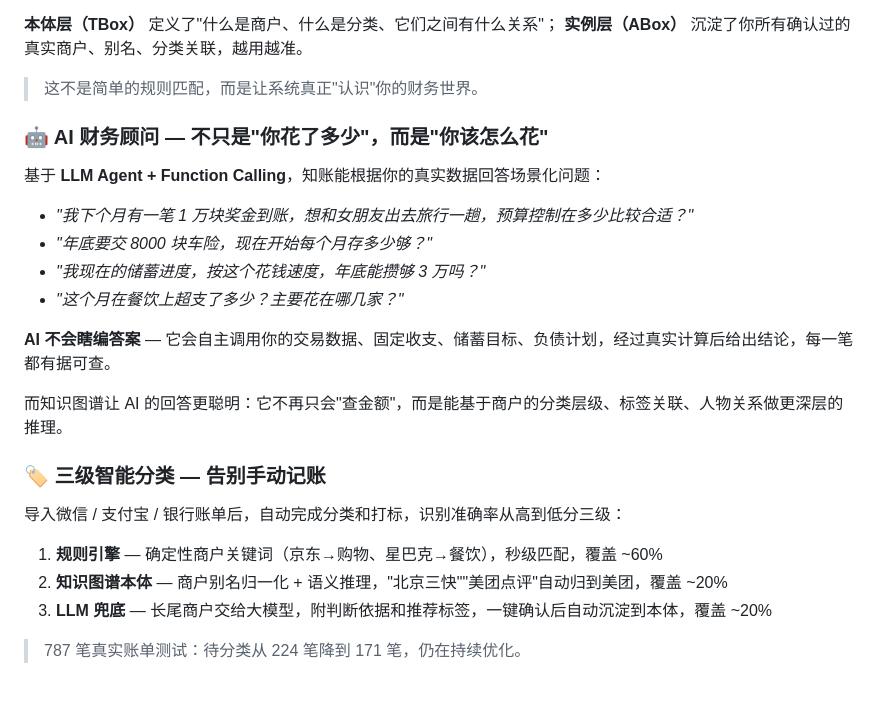
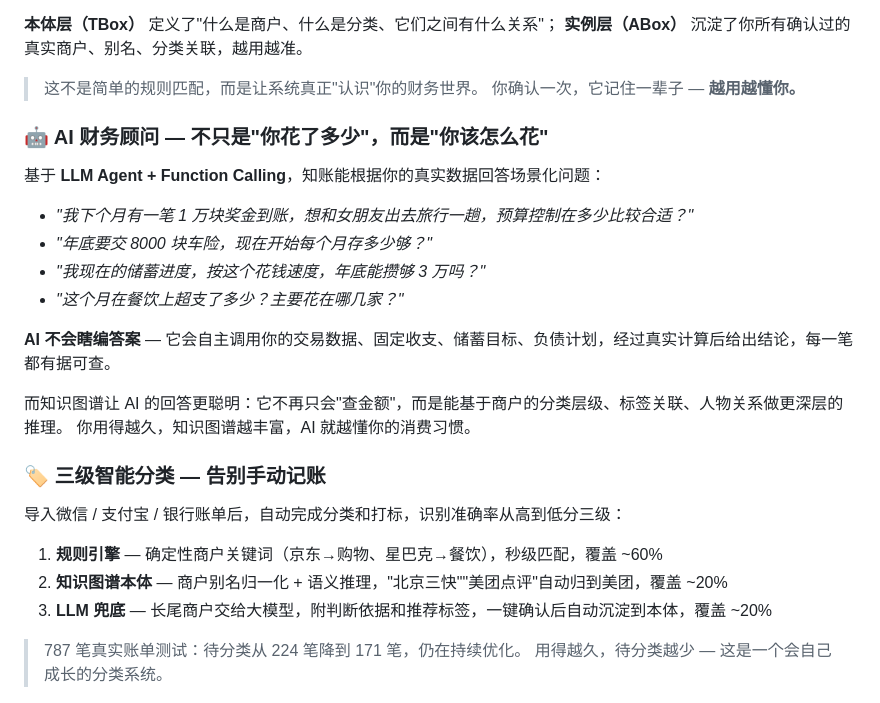
Before and after one commit to evamardin/ZhiZhang-, a Markdown page: README.md, the part around one of its changes. Rendered like a GitHub page.

```diff
--- a/README.md
+++ b/README.md
@@ -65,6 +71,7 @@
 **实例层（ABox）** 沉淀了你所有确认过的真实商户、别名、分类关联，越用越准。
 
 > 这不是简单的规则匹配，而是让系统真正"认识"你的财务世界。
+> 你确认一次，它记住一辈子 — **越用越懂你。**
 
 ### 🤖 AI 财务顾问 — 不只是"你花了多少"，而是"你该怎么花"
 
@@ -78,6 +85,7 @@
 **AI 不会瞎编答案** — 它会自主调用你的交易数据、固定收支、储蓄目标、负债计划，经过真实计算后给出结论，每一笔都有据可查。
 
 而知识图谱让 AI 的回答更聪明：它不再只会"查金额"，而是能基于商户的分类层级、标签关联、人物关系做更深层的推理。
+你用得越久，知识图谱越丰富，AI 就越懂你的消费习惯。
 
 ### 🏷️ 三级智能分类 — 告别手动记账
 
@@ -88,6 +96,7 @@
 3. **LLM 兜底** — 长尾商户交给大模型，附判断依据和推荐标签，一键确认后自动沉淀到本体，覆盖 ~20%
 
 > 787 笔真实账单测试：待分类从 224 笔降到 171 笔，仍在持续优化。
+> 用得越久，待分类越少 — 这是一个会自己成长的分类系统。
 
 ![AI 智能分类演示](docs/screenshots/ai-classify-demo.png)
 
```
Also changed, not shown: other parts of README.md (+10 -4 lines).
